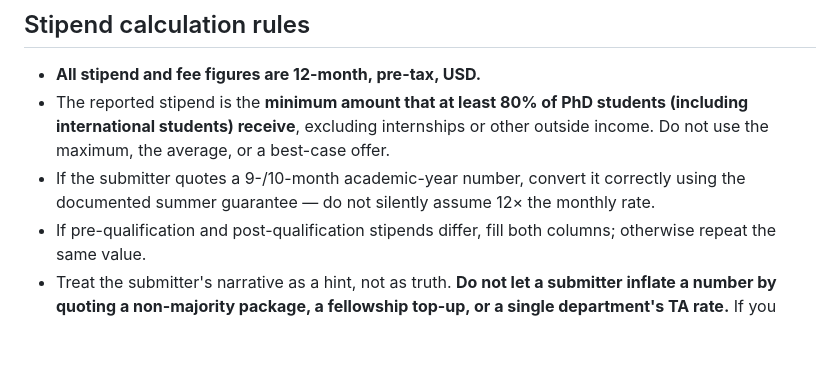
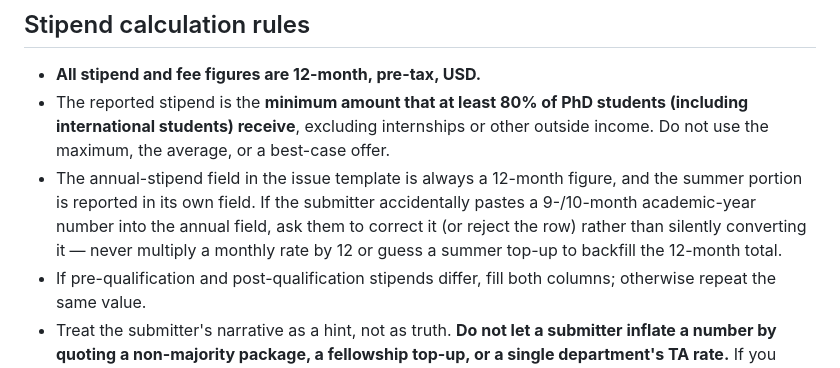
Before and after one commit to CSStipendRankings/CSStipendRankings, a Markdown page: CLAUDE.md, the part around the change. Rendered like a GitHub page; blank space fills up the shorter version.

Commit message:
Reflect 12-month-only annual stipend rule in CLAUDE.md (#163)
The issue template now requires submitters to enter a 12-month annual
stipend and report summer separately, so the rule about converting
academic-year figures no longer applies. Tell Claude to reject or push
back on academic-year inputs in the annual field instead of silently
converting them.

Co-authored-by: Claude Opus 4.7 <noreply@anthropic.com>

```diff
--- a/CLAUDE.md
+++ b/CLAUDE.md
@@ -23,9 +23,12 @@ If the issue body conflicts with these sources, the sources win.
   students (including international students) receive**, excluding internships
   or other outside income. Do not use the maximum, the average, or a
   best-case offer.
-- If the submitter quotes a 9-/10-month academic-year number, convert it
-  correctly using the documented summer guarantee — do not silently assume
-  12× the monthly rate.
+- The annual-stipend field in the issue template is always a 12-month
+  figure, and the summer portion is reported in its own field. If the
+  submitter accidentally pastes a 9-/10-month academic-year number into
+  the annual field, ask them to correct it (or reject the row) rather
+  than silently converting it — never multiply a monthly rate by 12 or
+  guess a summer top-up to backfill the 12-month total.
 - If pre-qualification and post-qualification stipends differ, fill both
   columns; otherwise repeat the same value.
 - Treat the submitter's narrative as a hint, not as truth. **Do not let a
```
